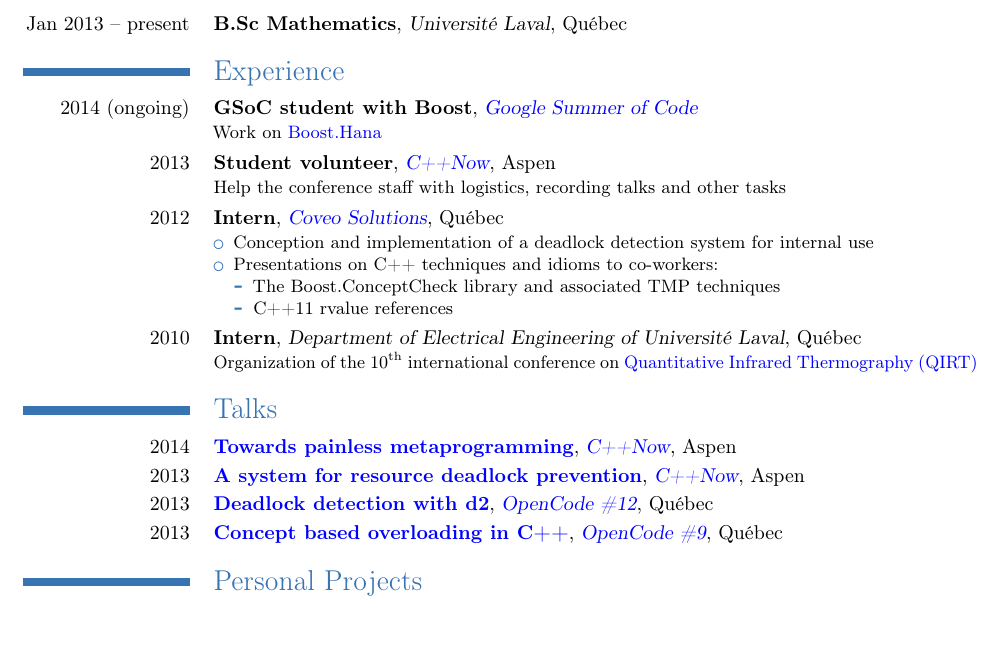
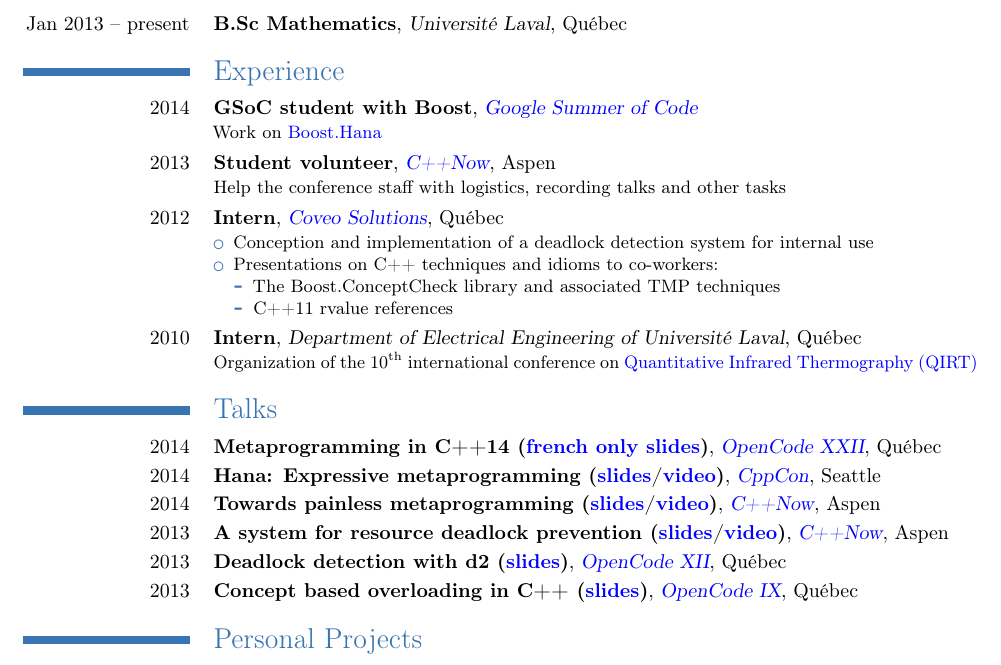
Before and after one commit to ldionne/ldionne.github.io, a LaTeX CV (resume.tex): part of page 1 of 2, cut so that both start at the same text, the shorter picture padded with empty space. Compiled offline with pdfLaTeX.

Commit message:
Update resume.

```diff
--- a/resume.tex
+++ b/resume.tex
@@ -32,7 +32,7 @@
 \cventry{Jan 2013 -- present}{B.Sc Mathematics}{Université Laval}{Québec}{}{}
 
 \section{Experience}
-\cventry{2014 (ongoing)}{GSoC student with Boost}{\myhref{http://www.google-melange.com/gsoc/homepage/google/gsoc2014}{Google Summer of Code}}{}{}{
+\cventry{2014}{GSoC student with Boost}{\myhref{http://www.google-melange.com/gsoc/homepage/google/gsoc2014}{Google Summer of Code}}{}{}{
     Work on \myhref{http://github.com/ldionne/hana}{Boost.Hana}
 }
 
@@ -61,20 +61,28 @@
 
 \section{Talks}
 \cventry{2014}
-        {\myhref{http://ldionne.github.io/mpl11-cppnow-2014}{Towards painless metaprogramming}}
+        {Metaprogramming in C++14 (\myhref{http://ldionne.github.io/hana-opencode-xxii}{french only slides})}
+        {\myhref{http://www.opencode.ca}{OpenCode XXII}}{Québec}{}{}
+
+\cventry{2014}
+        {Hana: Expressive metaprogramming (\myhref{http://ldionne.github.io/hana-cppcon-2014/}{slides}/\myhref{https://www.youtube.com/watch?v=L2SktfaJPuU}{video})}
+        {\myhref{http://cppcon.org}{CppCon}}{Seattle}{}{}
+
+\cventry{2014}
+        {Towards painless metaprogramming (\myhref{http://ldionne.github.io/mpl11-cppnow-2014}{slides}/\myhref{https://www.youtube.com/watch?v=8c0aWLuEO0Y}{video})}
         {\myhref{http://www.cppnow.org}{C++Now}}{Aspen}{}{}
 
 \cventry{2013}
-        {\myhref{http://ldionne.github.io/d2-cppnow-2013}{A system for resource deadlock prevention}}
+        {A system for resource deadlock prevention (\myhref{http://ldionne.github.io/d2-cppnow-2013}{slides}/\myhref{https://www.youtube.com/watch?v=Re67U4zAN-M}{video})}
         {\myhref{http://www.cppnow.org}{C++Now}}{Aspen}{}{}
 
 \cventry{2013}
-        {\myhref{http://ldionne.github.io/d2-opencode12}{Deadlock detection with d2}}
-        {\myhref{http://www.opencode.ca}{OpenCode \#12}}{Québec}{}{}
+        {Deadlock detection with d2 (\myhref{http://ldionne.github.io/d2-opencode12}{slides})}
+        {\myhref{http://www.opencode.ca}{OpenCode XII}}{Québec}{}{}
 
 \cventry{2013}
-        {\myhref{http://docs.google.com/presentation/d/1HpjEz6dJauNoBxMGWzaNuOOoiVwqgISTNWNTwuOo-_8/edit?usp=sharing}{Concept based overloading in C++}}
-        {\myhref{http://www.opencode.ca}{OpenCode \#9}}{Québec}{}{}
+        {Concept based overloading in C++ (\myhref{http://docs.google.com/presentation/d/1HpjEz6dJauNoBxMGWzaNuOOoiVwqgISTNWNTwuOo-_8/edit?usp=sharing}{slides})}
+        {\myhref{http://www.opencode.ca}{OpenCode IX}}{Québec}{}{}
 
 
 %%%%%%%%%%%%%%%%%%%%%%%%%%%%%%%%%%%%%%%%%%%%%%%%%%%%%%%%%%%%%%%%%%%%%%%%%%%%%%
```
Also changed, not shown: resume.pdf, resume.tex (2 more changed lines).
